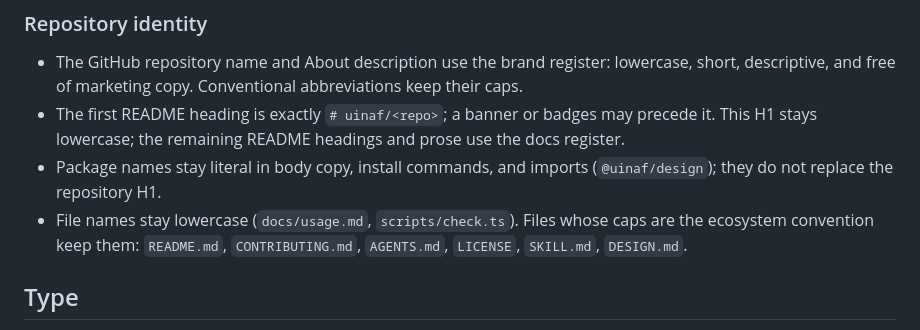
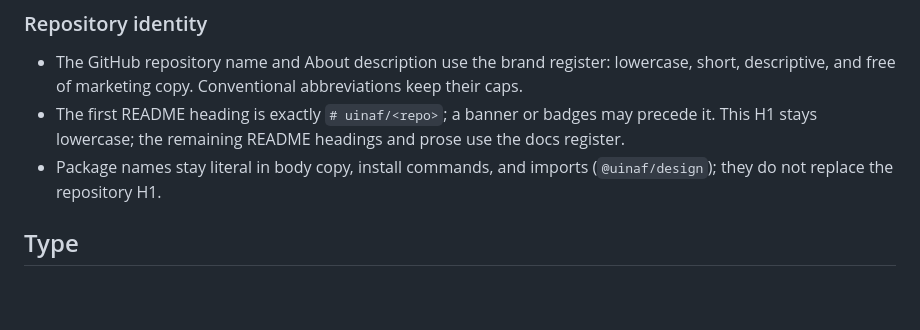
Before and after one commit to uinaf/design, a Markdown page: DESIGN.md, the part around the change. GitHub-like rendering; blank space fills up the shorter version.

Commit message:
docs(voice): hand the file-name rule to slopscriber (#58)
The rule landed here an hour ago (#57), but file-name casing is
repo-writing hygiene, not brand identity, and every harness in the
fleet carries slopscriber; the design spec stays scoped to voice,
registers, and surfaces. The rule moves to slopscriber's style
reference (uinaf/ffss).

Co-authored-by: Claude Fable 5 <noreply@anthropic.com>

```diff
--- a/DESIGN.md
+++ b/DESIGN.md
@@ -39,7 +39,6 @@ Whole screens are read by URL, never imported. The package carries CSS, tokens,
 - The GitHub repository name and About description use the brand register: lowercase, short, descriptive, and free of marketing copy. Conventional abbreviations keep their caps.
 - The first README heading is exactly `# uinaf/<repo>`; a banner or badges may precede it. This H1 stays lowercase; the remaining README headings and prose use the docs register.
 - Package names stay literal in body copy, install commands, and imports (`@uinaf/design`); they do not replace the repository H1.
-- File names stay lowercase (`docs/usage.md`, `scripts/check.ts`). Files whose caps are the ecosystem convention keep them: `README.md`, `CONTRIBUTING.md`, `AGENTS.md`, `LICENSE`, `SKILL.md`, `DESIGN.md`.
 
 ## Type
 
```
